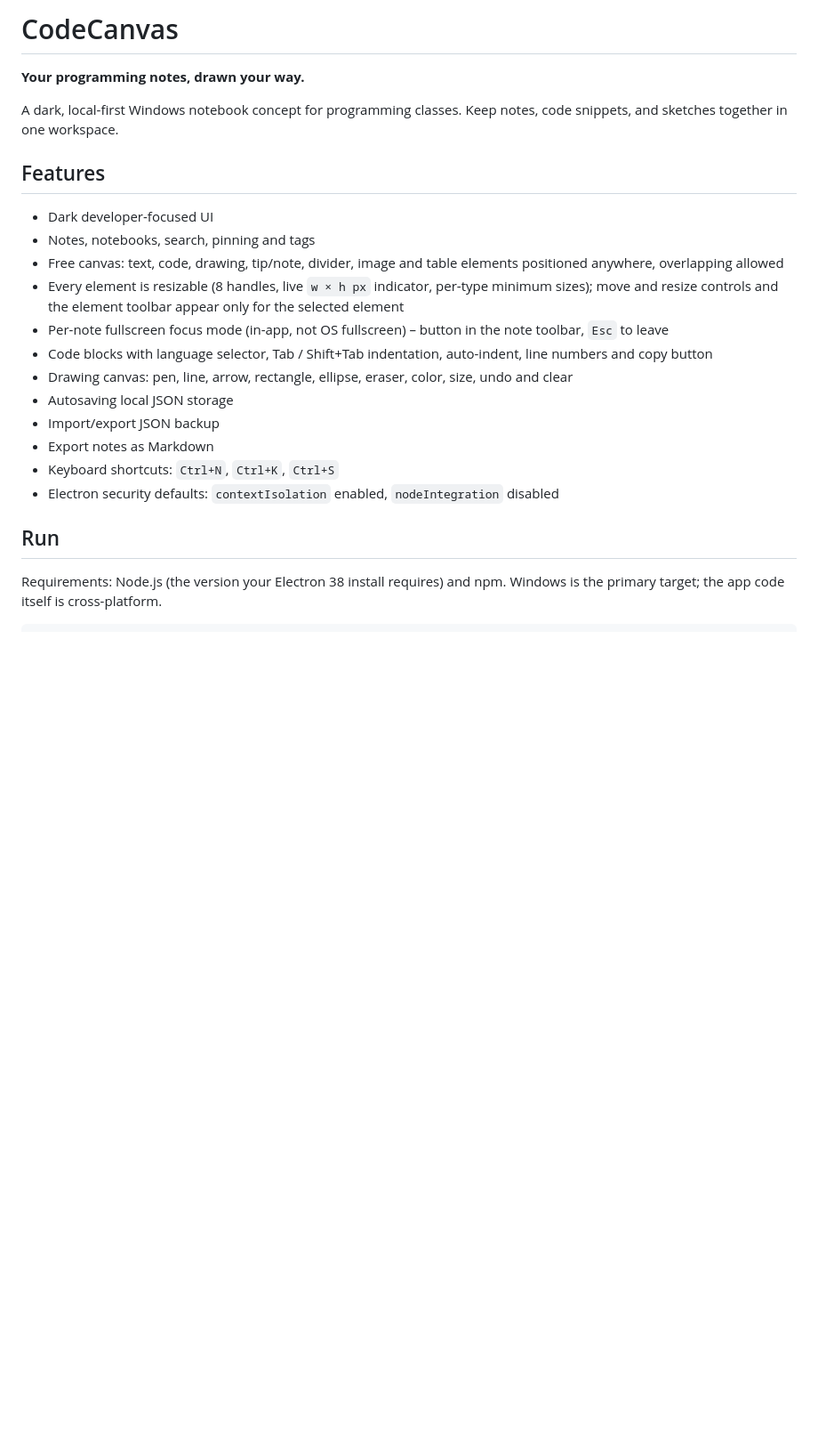
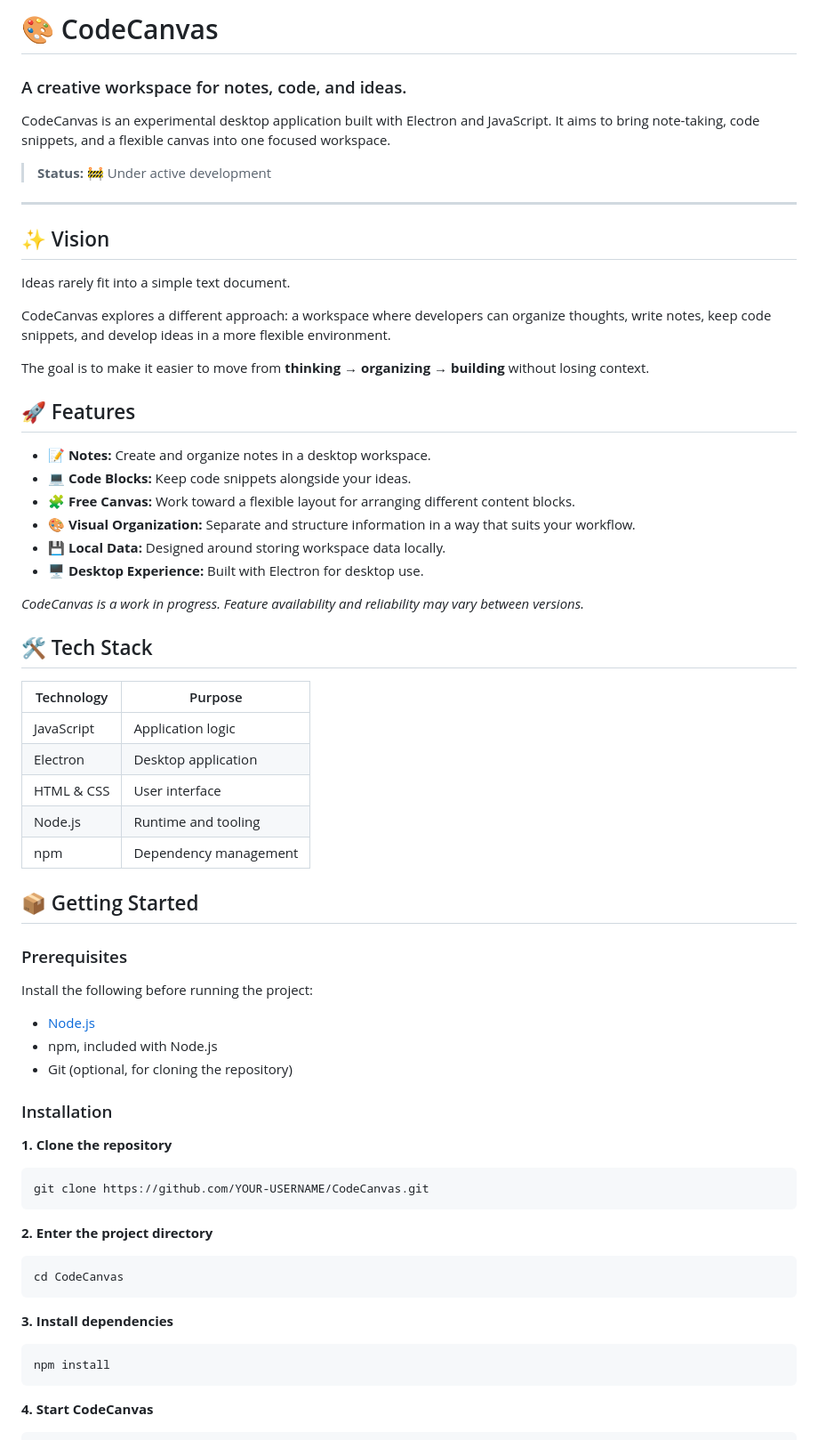
Before and after one commit to Itz-Veyn-Dev/CodeCanvas, a Markdown page: README.md, the part around one of its changes. Shown at 89% size. GitHub-like rendering; blank space fills up the shorter version.

````diff
--- a/README.md
+++ b/README.md
@@ -1,22 +1,71 @@
-# CodeCanvas
+# 🎨 CodeCanvas
 
-**Your programming notes, drawn your way.**
+### A creative workspace for notes, code, and ideas.
 
-A dark, local-first Windows notebook concept for programming classes. Keep notes, code snippets, and sketches together in one workspace.
+CodeCanvas is an experimental desktop application built with Electron and JavaScript. It aims to bring note-taking, code snippets, and a flexible canvas into one focused workspace.
 
-## Features
-- Dark developer-focused UI
-- Notes, notebooks, search, pinning and tags
-- Free canvas: text, code, drawing, tip/note, divider, image and table elements positioned anywhere, overlapping allowed
-- Every element is resizable (8 handles, live `w × h px` indicator, per-type minimum sizes); move and resize controls and the element toolbar appear only for the selected element
-- Per-note fullscreen focus mode (in-app, not OS fullscreen) – button in the note toolbar, `Esc` to leave
-- Code blocks with language selector, Tab / Shift+Tab indentation, auto-indent, line numbers and copy button
-- Drawing canvas: pen, line, arrow, rectangle, ellipse, eraser, color, size, undo and clear
-- Autosaving local JSON storage
-- Import/export JSON backup
-- Export notes as Markdown
-- Keyboard shortcuts: `Ctrl+N`, `Ctrl+K`, `Ctrl+S`
-- Electron security defaults: `contextIsolation` enabled, `nodeIntegration` disabled
+> **Status:** 🚧 Under active development
 
-## Run
-Requirements: Node.js (the version your Electron 38 install requires) and npm. Windows is the primary target; the app code itself is cross-platform.
+---
+
+## ✨ Vision
+
+Ideas rarely fit into a simple text document.
+
+CodeCanvas explores a different approach: a workspace where developers can organize thoughts, write notes, keep code snippets, and develop ideas in a more flexible environment.
+
+The goal is to make it easier to move from **thinking → organizing → building** without losing context.
+
+## 🚀 Features
+
+- 📝 **Notes:** Create and organize notes in a desktop workspace.
+- 💻 **Code Blocks:** Keep code snippets alongside your ideas.
+- 🧩 **Free Canvas:** Work toward a flexible layout for arranging different content blocks.
+- 🎨 **Visual Organization:** Separate and structure information in a way that suits your workflow.
+- 💾 **Local Data:** Designed around storing workspace data locally.
+- 🖥️ **Desktop Experience:** Built with Electron for desktop use.
+
+*CodeCanvas is a work in progress. Feature availability and reliability may vary between versions.*
+
+## 🛠️ Tech Stack
+
+| Technology | Purpose |
+|---|---|
+| JavaScript | Application logic |
+| Electron | Desktop application |
+| HTML & CSS | User interface |
+| Node.js | Runtime and tooling |
+| npm | Dependency management |
+
+## 📦 Getting Started
+
+### Prerequisites
+
+Install the following before running the project:
+
+- [Node.js](https://nodejs.org/)
+- npm, included with Node.js
+- Git (optional, for cloning the repository)
+
+### Installation
+
+**1. Clone the repository**
+
+```bash
+git clone https://github.com/YOUR-USERNAME/CodeCanvas.git
+```
+
+**2. Enter the project directory**
+
+```bash
+cd CodeCanvas
+```
+
+**3. Install dependencies**
+
+```bash
+npm install
+```
+
+**4. Start CodeCanvas**
+
````
Also changed, not shown: other parts of README.md (+79 -54 lines).
